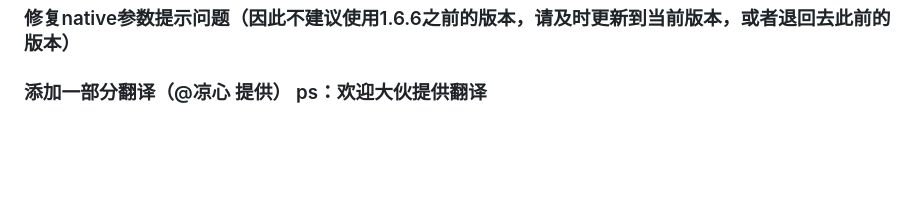
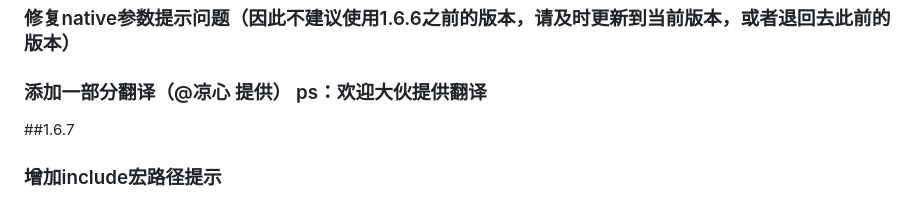
Before and after one commit to naichabaobao/jass, a Markdown page: CHANGELOG.md, the part around the change. Drawn GitHub-style; blank space fills up the shorter version.

```diff
--- a/CHANGELOG.md
+++ b/CHANGELOG.md
@@ -143,3 +143,6 @@
 ## 1.6.6
 ### 修复native参数提示问题（因此不建议使用1.6.6之前的版本，请及时更新到当前版本，或者退回去此前的版本）
 ### 添加一部分翻译（@凉心 提供） ps：欢迎大伙提供翻译
+
+##1.6.7
+### 增加include宏路径提示
```
Also changed, not shown: README.md (+7 -1 lines), static/images/include-dome.png (added), 4 other files.
